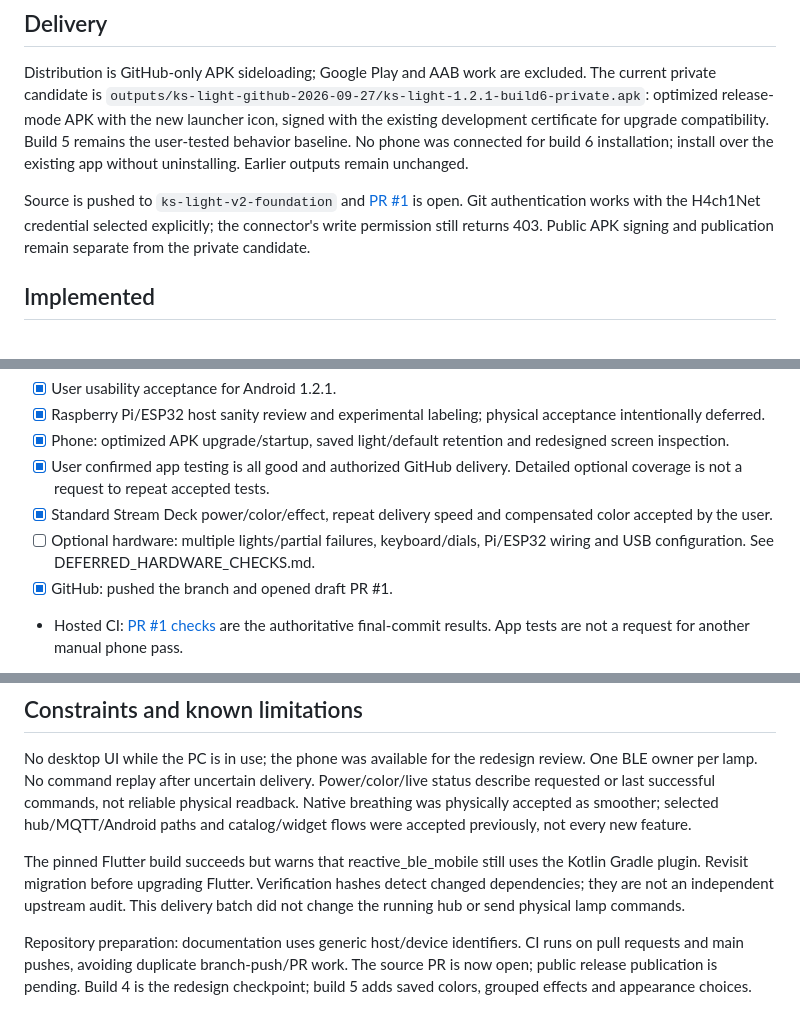
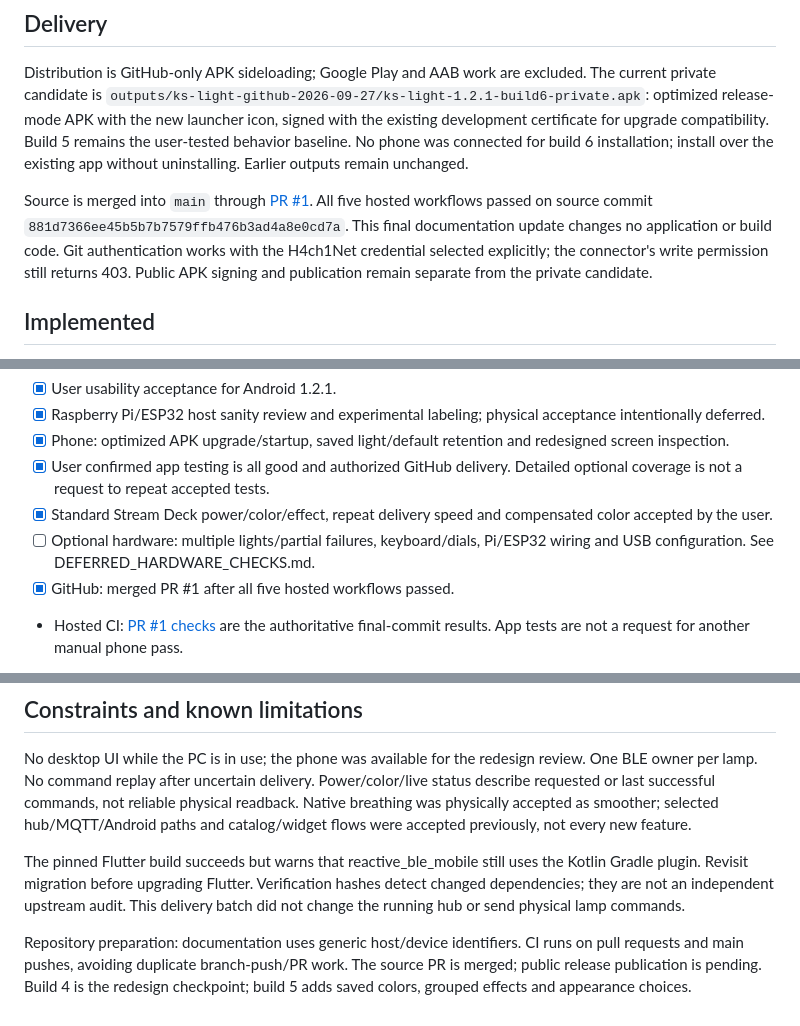
Before and after one commit to H4ch1Net/ks-led-controller, a Markdown page: docs/v2/CURRENT_STATUS.md, 3 parts joined by grey strips. GitHub-like rendering.

```diff
--- a/docs/v2/CURRENT_STATUS.md
+++ b/docs/v2/CURRENT_STATUS.md
@@ -4,7 +4,7 @@ Updated 2026-09-27. This is the resume point; ROADMAP.md and earlier test notes
 ## Delivery
 Distribution is GitHub-only APK sideloading; Google Play and AAB work are excluded. The current private candidate is `outputs/ks-light-github-2026-09-27/ks-light-1.2.1-build6-private.apk`: optimized release-mode APK with the new launcher icon, signed with the existing development certificate for upgrade compatibility. Build 5 remains the user-tested behavior baseline. No phone was connected for build 6 installation; install over the existing app without uninstalling. Earlier outputs remain unchanged.
 
-Source is pushed to `ks-light-v2-foundation` and [PR #1](https://github.com/H4ch1Net/ks-led-controller/pull/1) is open. Git authentication works with the H4ch1Net credential selected explicitly; the connector's write permission still returns 403. Public APK signing and publication remain separate from the private candidate.
+Source is merged into `main` through [PR #1](https://github.com/H4ch1Net/ks-led-controller/pull/1). All five hosted workflows passed on source commit `881d7366ee45b5b7b7579ffb476b3ad4a8e0cd7a`. This final documentation update changes no application or build code. Git authentication works with the H4ch1Net credential selected explicitly; the connector's write permission still returns 403. Public APK signing and publication remain separate from the private candidate.
 
 ## Implemented
 - Build 6 replaces the Flutter template launcher with the KS Light bulb: five legacy densities, adaptive layers and Android themed-icon support. App behavior is unchanged from user-accepted build 5.
@@ -41,7 +41,7 @@ Source is pushed to `ks-light-v2-foundation` and [PR #1](https://github.com/H4ch
 - [x] User confirmed app testing is all good and authorized GitHub delivery. Detailed optional coverage is not a request to repeat accepted tests.
 - [x] Standard Stream Deck power/color/effect, repeat delivery speed and compensated color accepted by the user.
 - [ ] Optional hardware: multiple lights/partial failures, keyboard/dials, Pi/ESP32 wiring and USB configuration. See DEFERRED_HARDWARE_CHECKS.md.
-- [x] GitHub: pushed the branch and opened draft PR #1.
+- [x] GitHub: merged PR #1 after all five hosted workflows passed.
 - Hosted CI: [PR #1 checks](https://github.com/H4ch1Net/ks-led-controller/pull/1/checks) are the authoritative final-commit results. App tests are not a request for another manual phone pass.
 - [ ] Real deployment: persistent Windows/Linux/Pi service and trusted wireless hub acceptance when that hardware/setup is available.
 
@@ -52,4 +52,4 @@ No desktop UI while the PC is in use; the phone was available for the redesign r
 
 The pinned Flutter build succeeds but warns that reactive_ble_mobile still uses the Kotlin Gradle plugin. Revisit migration before upgrading Flutter. Verification hashes detect changed dependencies; they are not an independent upstream audit. This delivery batch did not change the running hub or send physical lamp commands.
 
-Repository preparation: documentation uses generic host/device identifiers. CI runs on pull requests and main pushes, avoiding duplicate branch-push/PR work. The source PR is now open; public release publication is pending. Build 4 is the redesign checkpoint; build 5 adds saved colors, grouped effects and appearance choices.
+Repository preparation: documentation uses generic host/device identifiers. CI runs on pull requests and main pushes, avoiding duplicate branch-push/PR work. The source PR is merged; public release publication is pending. Build 4 is the redesign checkpoint; build 5 adds saved colors, grouped effects and appearance choices.
```
Also changed, not shown: README.md (+0 -2 lines), docs/v2/GITHUB_RELEASE_PLAN.md (+2 -2 lines).
